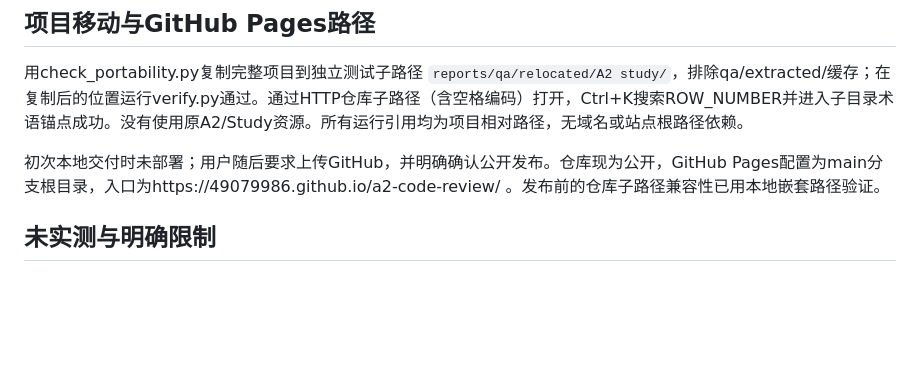
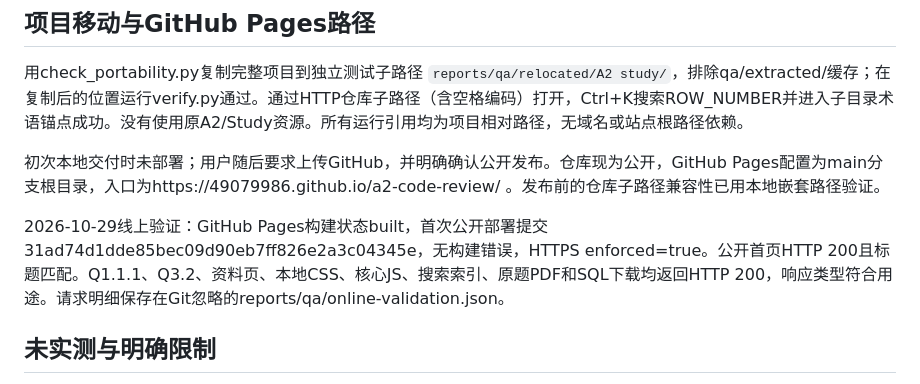
Before and after one commit to 49079986/a2-code-review, a Markdown page: reports/checks.md, the part around the change. Rendered like a GitHub page; blank space fills up the shorter version.

Commit message:
Record successful public site verification

```diff
--- a/reports/checks.md
+++ b/reports/checks.md
@@ -58,6 +58,8 @@
 
 初次本地交付时未部署；用户随后要求上传GitHub，并明确确认公开发布。仓库现为公开，GitHub Pages配置为main分支根目录，入口为https://49079986.github.io/a2-code-review/ 。发布前的仓库子路径兼容性已用本地嵌套路径验证。
 
+2026-10-29线上验证：GitHub Pages构建状态built，首次公开部署提交31ad74d1dde85bec09d90eb7ff826e2a3c04345e，无构建错误，HTTPS enforced=true。公开首页HTTP 200且标题匹配。Q1.1.1、Q3.2、资料页、本地CSS、核心JS、搜索索引、原题PDF和SQL下载均返回HTTP 200，响应类型符合用途。请求明细保存在Git忽略的reports/qa/online-validation.json。
+
 ## 未实测与明确限制
 
 - **未在真实Mac、Safari、外部Chrome/Edge/Firefox、Retina设备上实测**。跨平台字体、响应式、触控板容器、焦点与剪贴板降级由实现支持，不把静态检查称为这些环境的实际运行。
```
